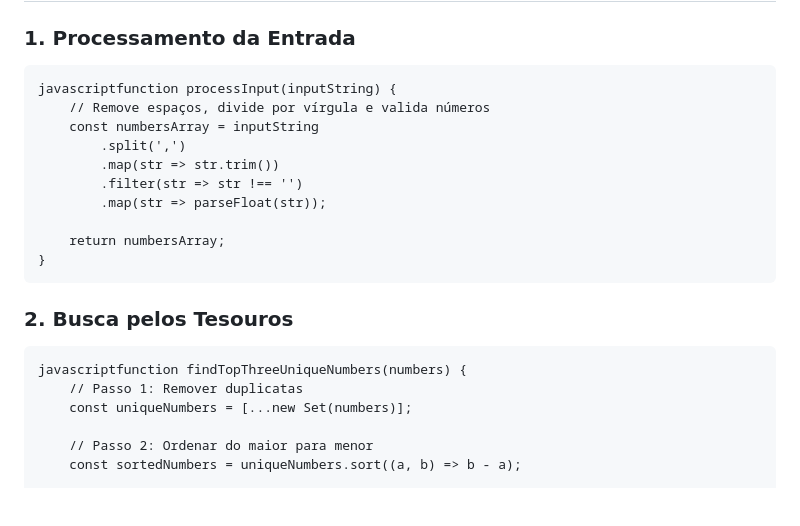
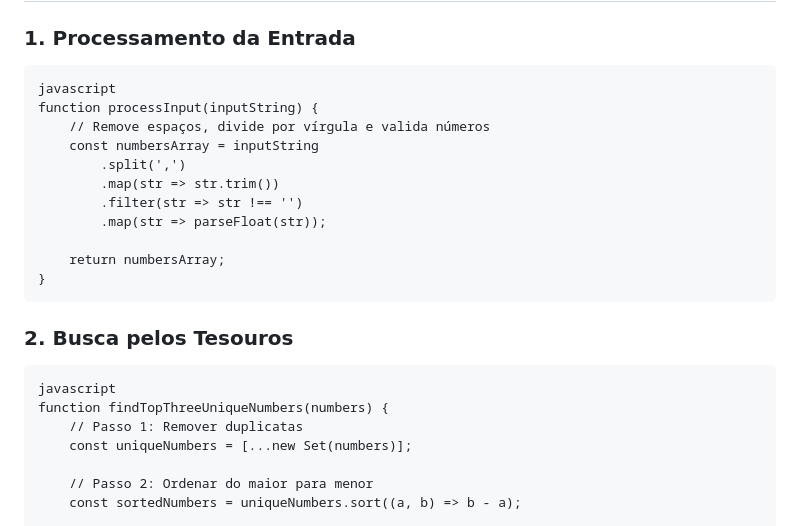
Before and after one commit to luizfxdev/desafio_278, a Markdown page: README.md, the part around the change printed below. Drawn GitHub-style; blank space fills up the shorter version.

````diff
--- a/README.md
+++ b/README.md
@@ -121,7 +122,8 @@ tesouros-sensei-kodokai/
 
 ### 1. Processamento da Entrada
 ```
-javascriptfunction processInput(inputString) {
+javascript
+function processInput(inputString) {
     // Remove espaços, divide por vírgula e valida números
     const numbersArray = inputString
         .split(',')
@@ -134,7 +136,8 @@ javascriptfunction processInput(inputString) {
 ```
 ### 2. Busca pelos Tesouros
 ```
-javascriptfunction findTopThreeUniqueNumbers(numbers) {
+javascript
+function findTopThreeUniqueNumbers(numbers) {
     // Passo 1: Remover duplicatas
     const uniqueNumbers = [...new Set(numbers)];
 
````
Also changed, not shown: other parts of README.md (+2 -1 lines).
